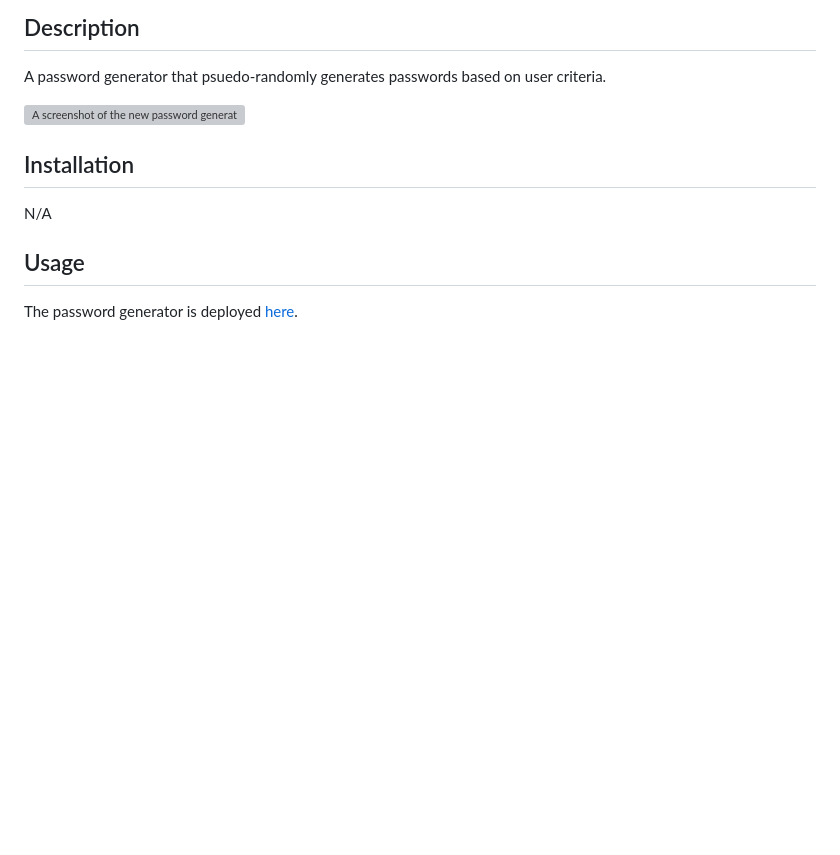
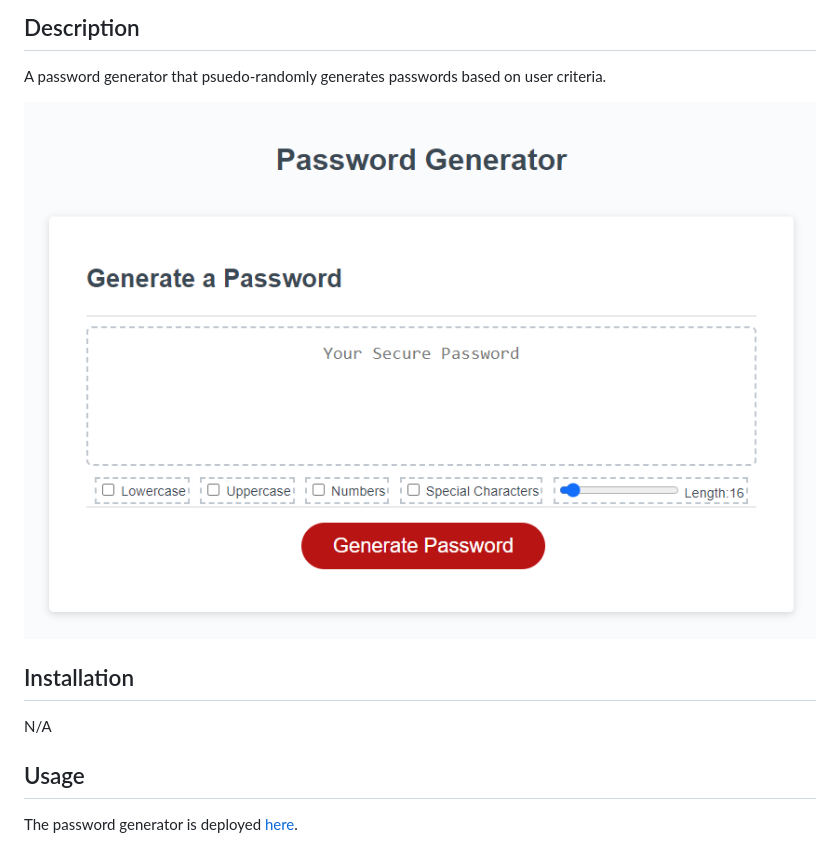
Before and after one commit to BizTheHabesha/bisratgebrekidan-module-3-challenge, a Markdown page: README.md, the part around the change. Rendered like a GitHub page; pictures changed too: assets/img/89593d594e9f4a03a8210402ea09531b.png (added); blank space fills up the shorter version; grey boxes are pictures that could not be loaded.

Commit message:
add finished to readme

```diff
--- a/README.md
+++ b/README.md
@@ -4,7 +4,7 @@
 ## Description
 A password generator that psuedo-randomly generates passwords based on user criteria.
 
-![A screenshot of the new password generator]()
+![A screenshot of the new password generator](./assets/img/89593d594e9f4a03a8210402ea09531b.png)
 
 ## Installation
 N/A
```
